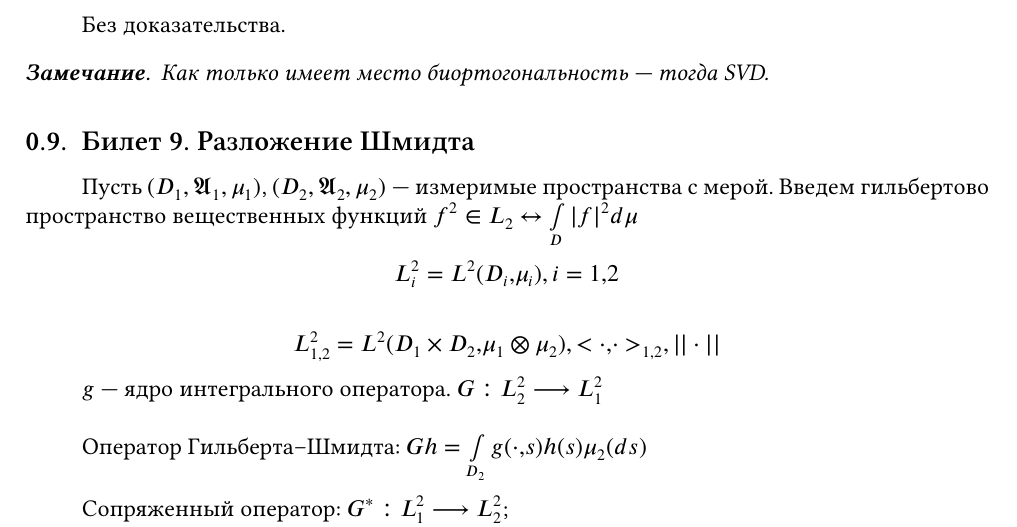
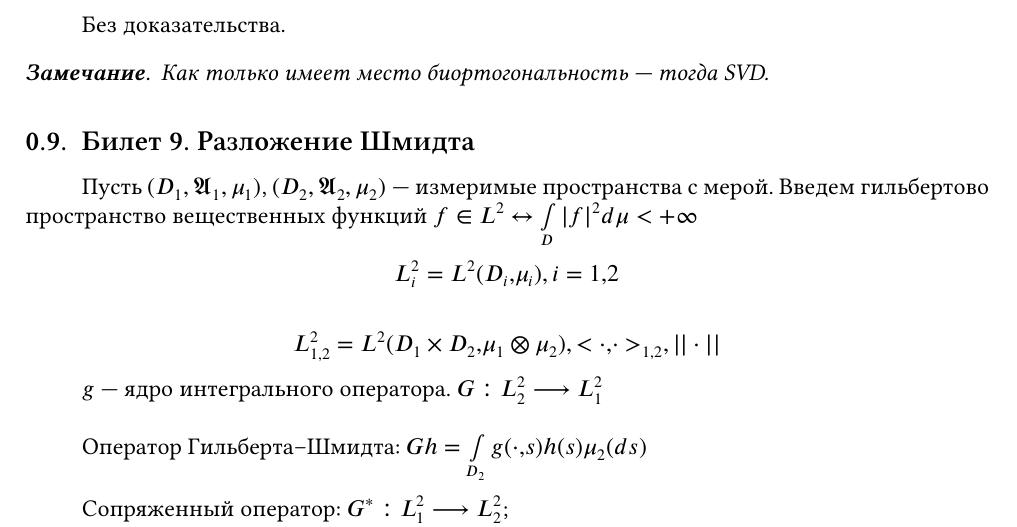
Before and after one commit to SPbSU-StatMod-Masters17/NE_MultidimDataAnalysis, a LaTeX document (colloquium/answers.tex, which reads colloquium/questions/08-14.tex): part of page 8 of 22, cut so that both start at the same text. The pictures show the PDF file colloquium/answers.pdf that the author committed with the source.

Commit message:
new fixed

```diff
--- a/colloquium/questions/08-14.tex
+++ b/colloquium/questions/08-14.tex
@@ -29,7 +29,7 @@ $V_i$ --- правые сингулярные вектора
 
 \subsection{Билет 9. Разложение Шмидта}
 
-Пусть $(D_1, \mathfrak{A}_1, \mu_1)$, $(D_2, \mathfrak{A}_2, \mu_2)$ --- измеримые пространства с мерой. Введем гильбертово пространство вещественных функций $f \in L^2 \leftrightarrow \int \limits_{D} |f|^2 d\mu < + \Infty$
+Пусть $(D_1, \mathfrak{A}_1, \mu_1)$, $(D_2, \mathfrak{A}_2, \mu_2)$ --- измеримые пространства с мерой. Введем гильбертово пространство вещественных функций $f \in L^2 \leftrightarrow \int \limits_{D} |f|^2 d\mu < + \infty$
 
 \begin{equation*}
 L_i^2 = L^2(D_i,\mu_i), i = 1,2
```
Also changed, not shown: colloquium/answers.pdf.
